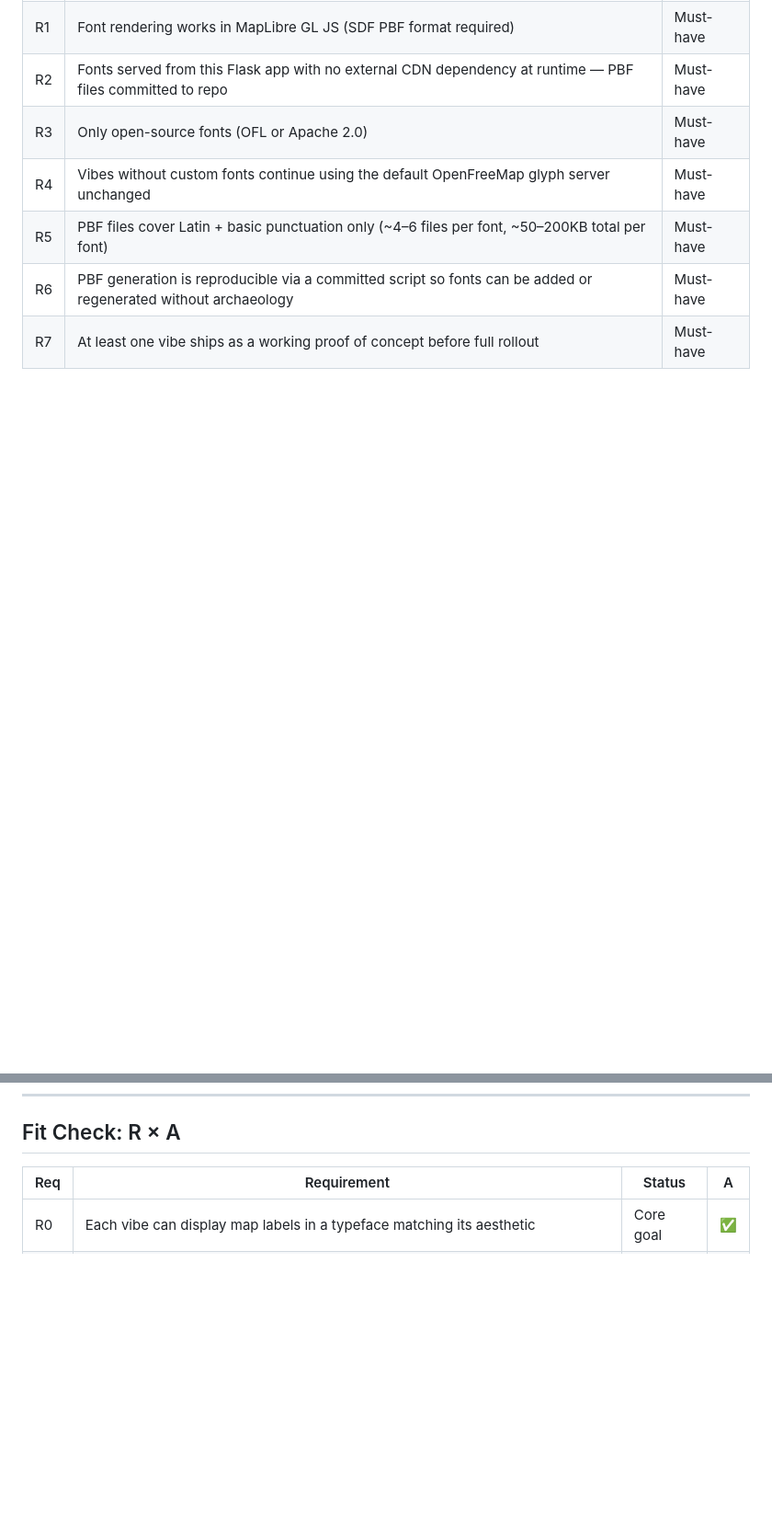
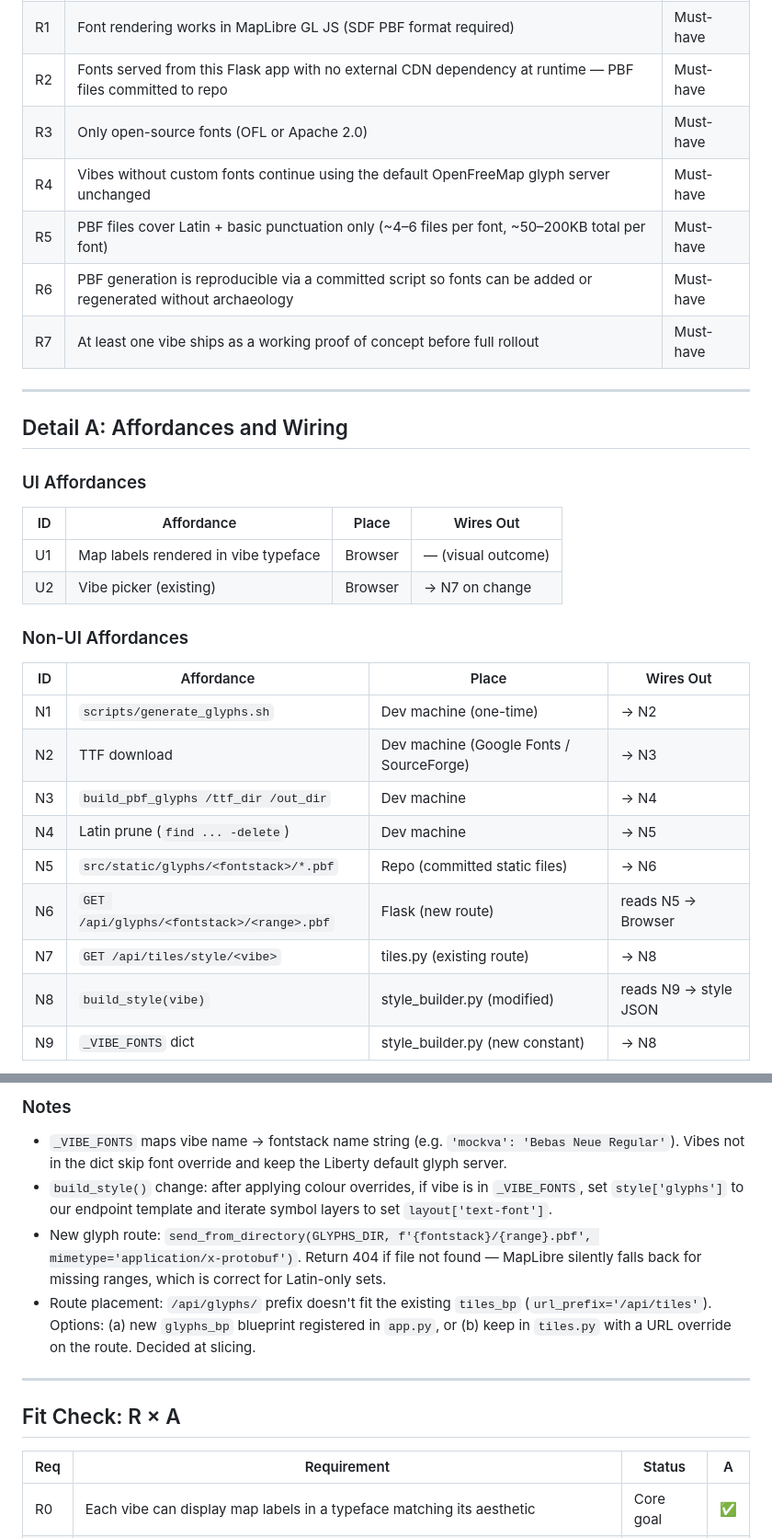
Before and after one commit to eddielathamjones/map-tile-interceptor, a Markdown page: docs/shaping/fonts-shaping.md, 2 parts joined by grey strips. Shown at 92% size. Drawn GitHub-style; blank space fills up the shorter version.

```diff
--- a/docs/shaping/fonts-shaping.md
+++ b/docs/shaping/fonts-shaping.md
@@ -57,3 +57,26 @@ Generate glyph PBF files offline from TTF/OTF sources, serve them from Flask, ov
 
 ---
 
+## Detail A: Affordances and Wiring
+
+### UI Affordances
+
+| ID | Affordance | Place | Wires Out |
+|----|------------|-------|-----------|
+| U1 | Map labels rendered in vibe typeface | Browser | — (visual outcome) |
+| U2 | Vibe picker (existing) | Browser | → N7 on change |
+
+### Non-UI Affordances
+
+| ID | Affordance | Place | Wires Out |
+|----|------------|-------|-----------|
+| N1 | `scripts/generate_glyphs.sh` | Dev machine (one-time) | → N2 |
+| N2 | TTF download | Dev machine (Google Fonts / SourceForge) | → N3 |
+| N3 | `build_pbf_glyphs /ttf_dir /out_dir` | Dev machine | → N4 |
+| N4 | Latin prune (`find ... -delete`) | Dev machine | → N5 |
+| N5 | `src/static/glyphs/<fontstack>/*.pbf` | Repo (committed static files) | → N6 |
+| N6 | `GET /api/glyphs/<fontstack>/<range>.pbf` | Flask (new route) | reads N5 → Browser |
+| N7 | `GET /api/tiles/style/<vibe>` | tiles.py (existing route) | → N8 |
+| N8 | `build_style(vibe)` | style_builder.py (modified) | reads N9 → style JSON |
+| N9 | `_VIBE_FONTS` dict | style_builder.py (new constant) | → N8 |
+
@@ -60,3 +121,12 @@ Generate glyph PBF files offline from TTF/OTF sources, serve them from Flask, ov
+### Notes
+
+- `_VIBE_FONTS` maps vibe name → fontstack name string (e.g. `'mockva': 'Bebas Neue Regular'`). Vibes not in the dict skip font override and keep the Liberty default glyph server.
+- `build_style()` change: after applying colour overrides, if vibe is in `_VIBE_FONTS`, set `style['glyphs']` to our endpoint template and iterate symbol layers to set `layout['text-font']`.
+- New glyph route: `send_from_directory(GLYPHS_DIR, f'{fontstack}/{range}.pbf', mimetype='application/x-protobuf')`. Return 404 if file not found — MapLibre silently falls back for missing ranges, which is correct for Latin-only sets.
+- Route placement: `/api/glyphs/` prefix doesn't fit the existing `tiles_bp` (`url_prefix='/api/tiles'`). Options: (a) new `glyphs_bp` blueprint registered in `app.py`, or (b) keep in `tiles.py` with a URL override on the route. Decided at slicing.
+
+---
+
 ## Fit Check: R × A
 
 | Req | Requirement | Status | A |
```
Also changed, not shown: other parts of docs/shaping/fonts-shaping.md (+38 -0 lines).
